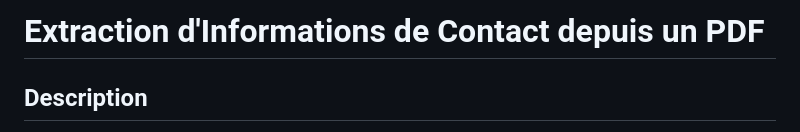
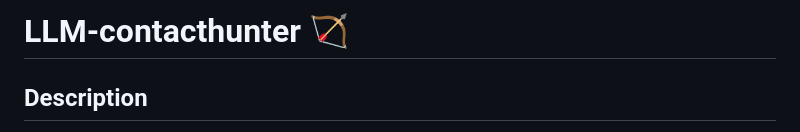
Before and after one commit to asut00/LLM-contacthunter, a Markdown page: README.md, the part around the change. GitHub-like rendering.

```diff
--- a/README.md
+++ b/README.md
@@ -1,4 +1,4 @@
-# Extraction d'Informations de Contact depuis un PDF
+# LLM-contacthunter 🏹
 
 ## Description
 Ce projet propose une API permettant d'extraire automatiquement les informations de contact présentes dans un fichier PDF. L'API s'appuie le service GitHub Marketplace, permettant d'accéder à de nombreux modèles de qualité gratuitement.
```
